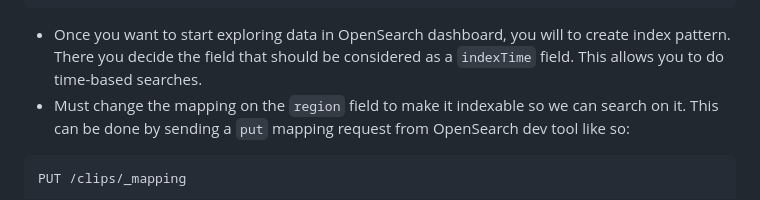
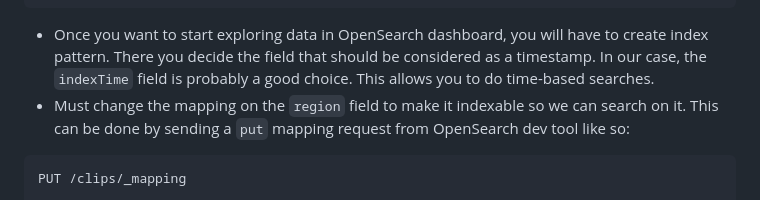
Before and after one commit to khaledhikmat/threat-detection, a Markdown page: README.md, the part around the change. Drawn GitHub-style.

````diff
--- a/README.md
+++ b/README.md
@@ -266,7 +266,7 @@ Please note the following:
 }
 ```
 
-- Once you want to start exploring data in OpenSearch dashboard, you will to create index pattern. There you decide the field that should be considered as a `indexTime` field. This allows you to do time-based searches.
+- Once you want to start exploring data in OpenSearch dashboard, you will have to create index pattern. There you decide the field that should be considered as a timestamp. In our case, the `indexTime` field is probably a good choice. This allows you to do time-based searches.
 - Must change the mapping on the `region` field to make it indexable so we can search on it. This can be done by sending a `put` mapping request from OpenSearch dev tool like so:
 
 ```json
````
